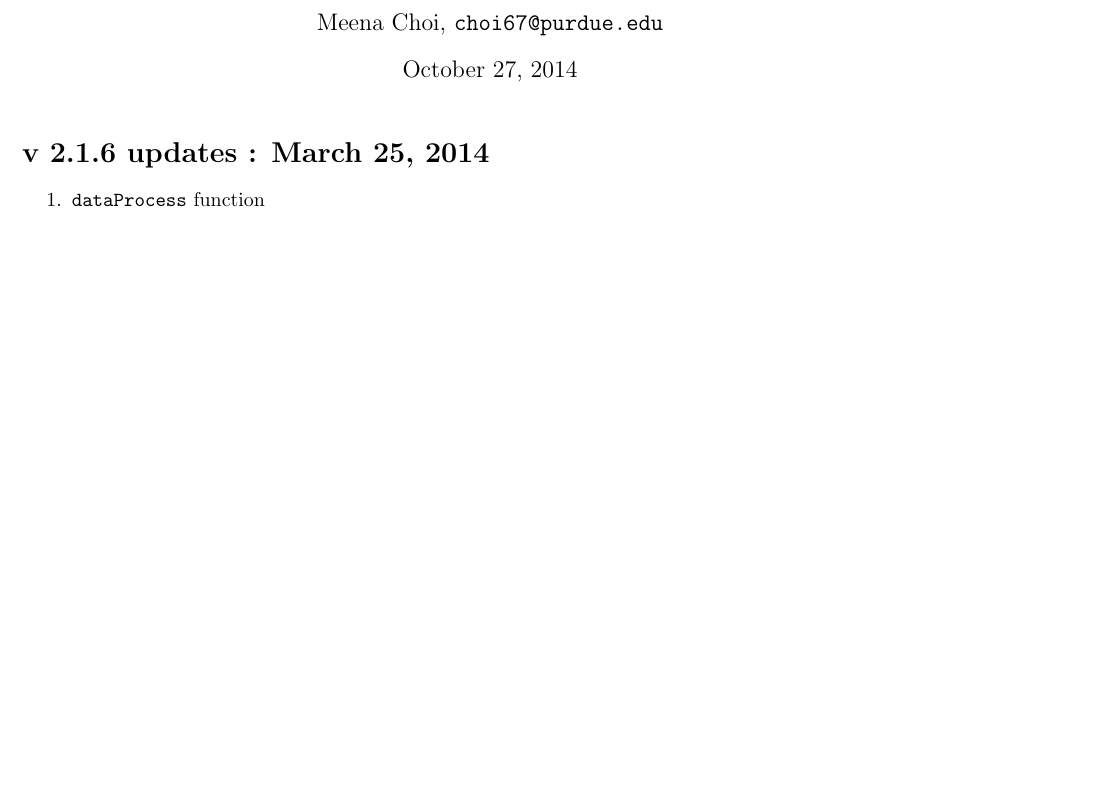
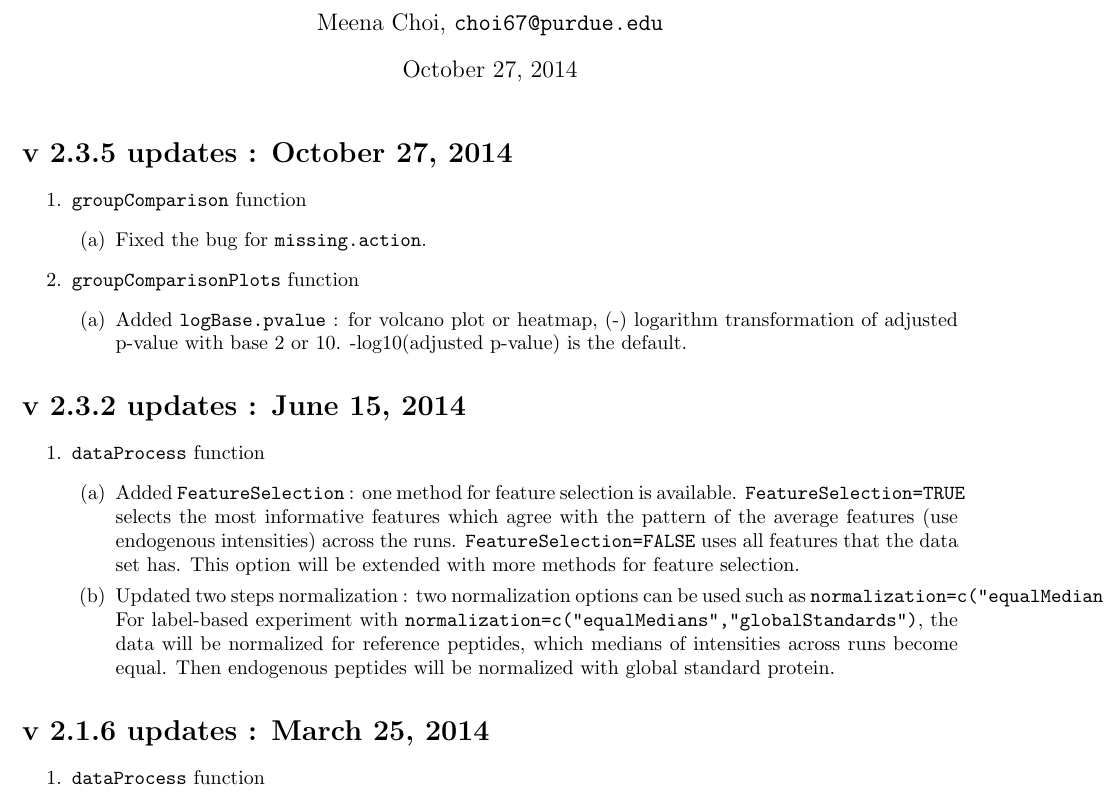
Before and after one commit to Vitek-Lab/MSstats, a LaTeX document (Documents/MSstats_Updates.tex): part of page 1 of 2 before the commit and part of page 1 of 3 after it, cut so that both start at the same text, the shorter picture padded with empty space. Compiled offline with pdfLaTeX.

Commit message:
daily v2.3.5 - missing.action in groupComparion updated

```diff
--- a/Documents/MSstats_Updates.tex
+++ b/Documents/MSstats_Updates.tex
@@ -44,6 +44,31 @@
 \author{Meena Choi, {\tt choi67@purdue.edu}}
 \maketitle
 
+
+%%%%%%%%%%%%%%%%%%%%%
+\section*{v 2.3.5 updates : October 27, 2014}
+\begin{enumerate}
+\item {\tt groupComparison} function
+	\begin{enumerate}
+	\item Fixed the bug for {\tt missing.action}.
+	\end{enumerate}
+
+\item {\tt groupComparisonPlots} function
+	\begin{enumerate}
+	\item Added {\tt logBase.pvalue} : for volcano plot or heatmap, (-) logarithm transformation of adjusted p-value with base 2 or 10. -log10(adjusted p-value) is the default.
+	\end{enumerate}
+\end{enumerate}
+
+
+%%%%%%%%%%%%%%%%%%%%%
+\section*{v 2.3.2 updates : June 15, 2014}
+\begin{enumerate}
+\item {\tt dataProcess} function
+	\begin{enumerate}
+	\item Added {\tt FeatureSelection} : one method for feature selection is available. {\tt FeatureSelection=TRUE} selects the most informative features which agree with the pattern of the average features (use endogenous intensities) across the runs. {\tt FeatureSelection=FALSE} uses all features that the data set has. This option will be extended with more methods for feature selection.
+	\item Updated two steps normalization : two normalization options can be used such as {\tt normalization=c("equalMedians","globalStandards")}. For label-based experiment with {\tt normalization=c("equalMedians","globalStandards")}, the data will be normalized for reference peptides, which medians of intensities across runs become equal. Then endogenous peptides will be normalized with global standard protein.
+	\end{enumerate}
+\end{enumerate}
 
 
 %%%%%%%%%%%%%%%%%%%%%
```
Also changed, not shown: Documents/MSstats_Updates.pdf (added), 5 other files.
